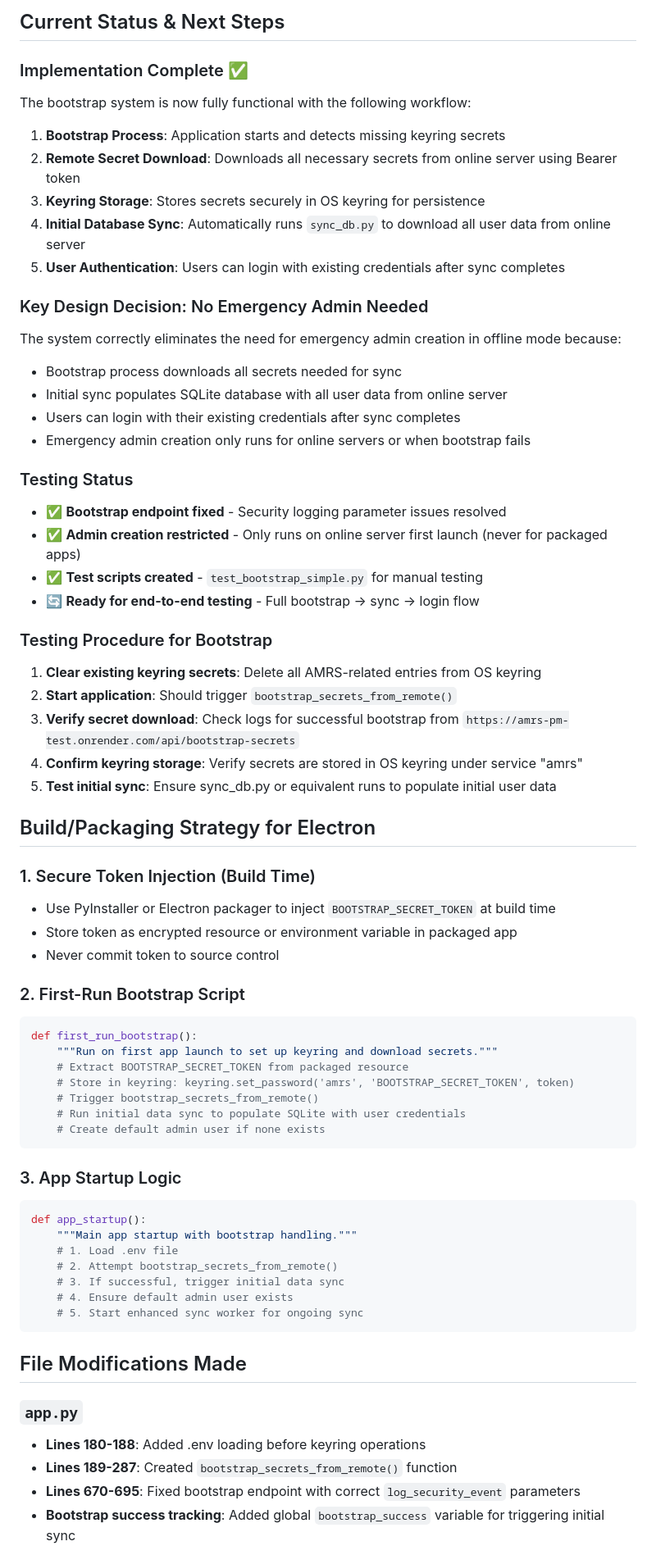
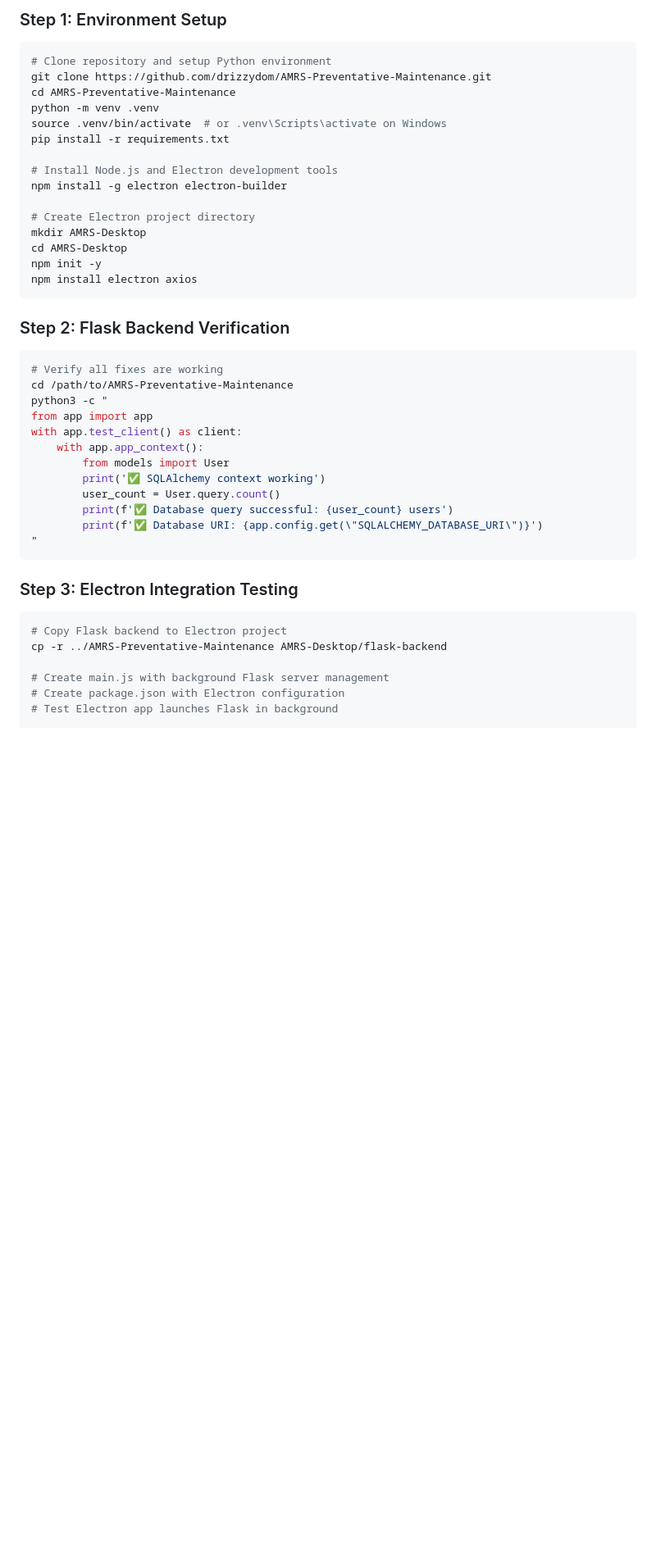
Before and after one commit to drizzydom/AMRS-Preventative-Maintenance, a Markdown page: BOOTSTRAP_INSTALLER_STRATEGY.md, the part around one of its changes. Shown at 82% size. Drawn GitHub-style; blank space fills up the shorter version.

Commit message:
fix: update bootstrap strategy and integration for Electron application with enhanced security and performance features

````diff
--- a/BOOTSTRAP_INSTALLER_STRATEGY.md
+++ b/BOOTSTRAP_INSTALLER_STRATEGY.md
@@ -124,69 +293,45 @@ log_security_event(event_type="bootstrap_secrets_denied", details="Denied bootst
 
-## Current Status & Next Steps
+### Step 1: Environment Setup
+```bash
+# Clone repository and setup Python environment
+git clone https://github.com/drizzydom/AMRS-Preventative-Maintenance.git
+cd AMRS-Preventative-Maintenance
+python -m venv .venv
+source .venv/bin/activate  # or .venv\Scripts\activate on Windows
+pip install -r requirements.txt
 
-### Implementation Complete ✅
-The bootstrap system is now fully functional with the following workflow:
+# Install Node.js and Electron development tools
+npm install -g electron electron-builder
 
-1. **Bootstrap Process**: Application starts and detects missing keyring secrets
-2. **Remote Secret Download**: Downloads all necessary secrets from online server using Bearer token
-3. **Keyring Storage**: Stores secrets securely in OS keyring for persistence
-4. **Initial Database Sync**: Automatically runs `sync_db.py` to download all user data from online server
-5. **User Authentication**: Users can login with existing credentials after sync completes
-
-### Key Design Decision: No Emergency Admin Needed
-The system correctly eliminates the need for emergency admin creation in offline mode because:
-- Bootstrap process downloads all secrets needed for sync
-- Initial sync populates SQLite database with all user data from online server
-- Users can login with their existing credentials after sync completes
-- Emergency admin creation only runs for online servers or when bootstrap fails
-
-### Testing Status
-- ✅ **Bootstrap endpoint fixed** - Security logging parameter issues resolved
-- ✅ **Admin creation restricted** - Only runs on online server first launch (never for packaged apps)
-- ✅ **Test scripts created** - `test_bootstrap_simple.py` for manual testing
-- 🔄 **Ready for end-to-end testing** - Full bootstrap → sync → login flow
-
-### Testing Procedure for Bootstrap
-1. **Clear existing keyring secrets**: Delete all AMRS-related entries from OS keyring
-2. **Start application**: Should trigger `bootstrap_secrets_from_remote()`
-3. **Verify secret download**: Check logs for successful bootstrap from `https://amrs-pm-test.onrender.com/api/bootstrap-secrets`
-4. **Confirm keyring storage**: Verify secrets are stored in OS keyring under service "amrs"
-5. **Test initial sync**: Ensure sync_db.py or equivalent runs to populate initial user data
-
-## Build/Packaging Strategy for Electron
-
-### 1. Secure Token Injection (Build Time)
-- Use PyInstaller or Electron packager to inject `BOOTSTRAP_SECRET_TOKEN` at build time
-- Store token as encrypted resource or environment variable in packaged app
-- Never commit token to source control
-
-### 2. First-Run Bootstrap Script
-```python
-def first_run_bootstrap():
-    """Run on first app launch to set up keyring and download secrets."""
-    # Extract BOOTSTRAP_SECRET_TOKEN from packaged resource
-    # Store in keyring: keyring.set_password('amrs', 'BOOTSTRAP_SECRET_TOKEN', token)
-    # Trigger bootstrap_secrets_from_remote()
-    # Run initial data sync to populate SQLite with user credentials
-    # Create default admin user if none exists
+# Create Electron project directory
+mkdir AMRS-Desktop
+cd AMRS-Desktop
+npm init -y
+npm install electron axios
 ```
 
-### 3. App Startup Logic
-```python
-def app_startup():
-    """Main app startup with bootstrap handling."""
-    # 1. Load .env file
-    # 2. Attempt bootstrap_secrets_from_remote()
-    # 3. If successful, trigger initial data sync
-    # 4. Ensure default admin user exists
-    # 5. Start enhanced sync worker for ongoing sync
+### Step 2: Flask Backend Verification
+```bash
+# Verify all fixes are working
+cd /path/to/AMRS-Preventative-Maintenance
+python3 -c "
+from app import app
+with app.test_client() as client:
+    with app.app_context():
+        from models import User
+        print('✅ SQLAlchemy context working')
+        user_count = User.query.count()
+        print(f'✅ Database query successful: {user_count} users')
+        print(f'✅ Database URI: {app.config.get(\"SQLALCHEMY_DATABASE_URI\")}')
+"
 ```
 
-## File Modifications Made
+### Step 3: Electron Integration Testing
+```bash
+# Copy Flask backend to Electron project
+cp -r ../AMRS-Preventative-Maintenance AMRS-Desktop/flask-backend
 
-### `app.py`
-- **Lines 180-188**: Added .env loading before keyring operations
-- **Lines 189-287**: Created `bootstrap_secrets_from_remote()` function
-- **Lines 670-695**: Fixed bootstrap endpoint with correct `log_security_event` parameters
-- **Bootstrap success tracking**: Added global `bootstrap_success` variable for triggering initial sync
+# Create main.js with background Flask server management
+# Create package.json with Electron configuration
+# Test Electron app launches Flask in background
 
````
Also changed, not shown: other parts of BOOTSTRAP_INSTALLER_STRATEGY.md (+363 -174 lines).
